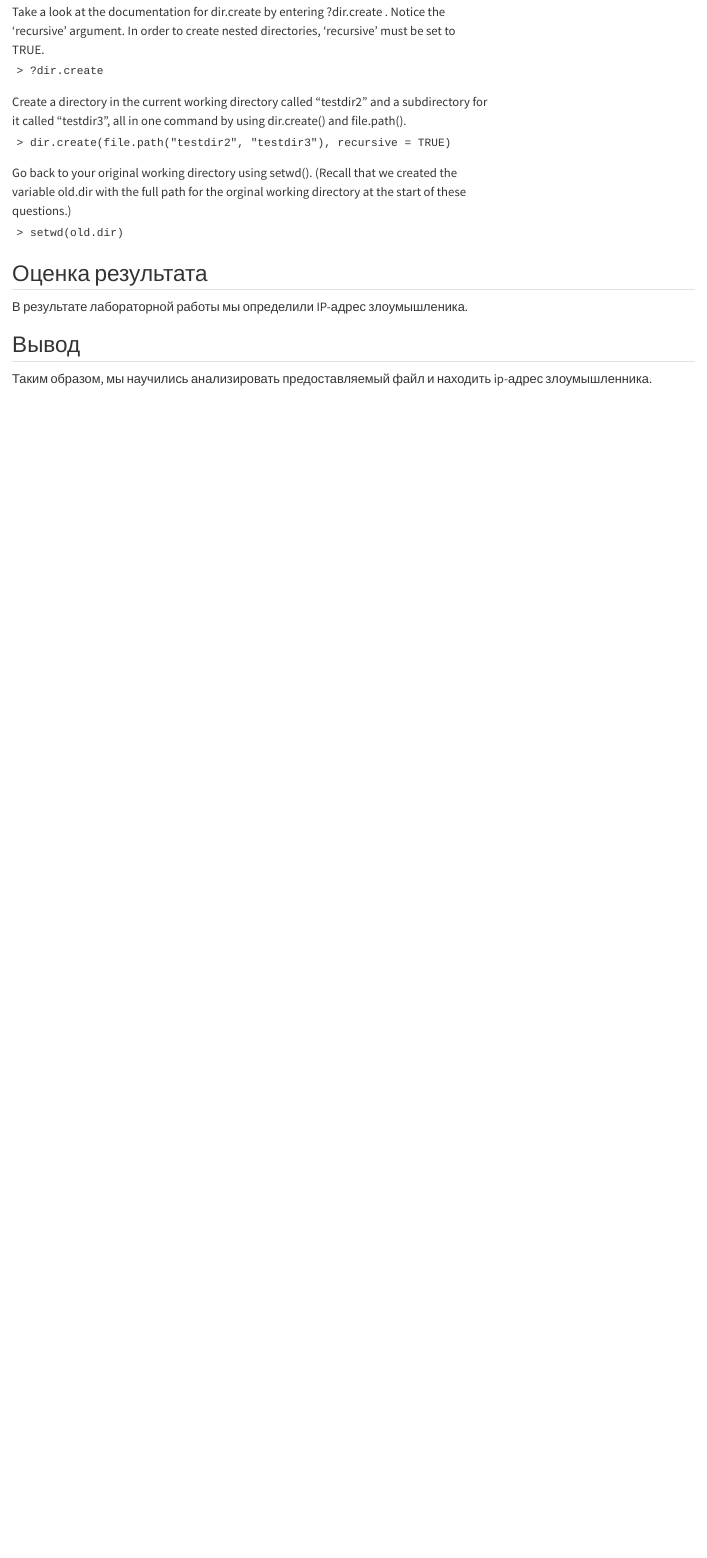
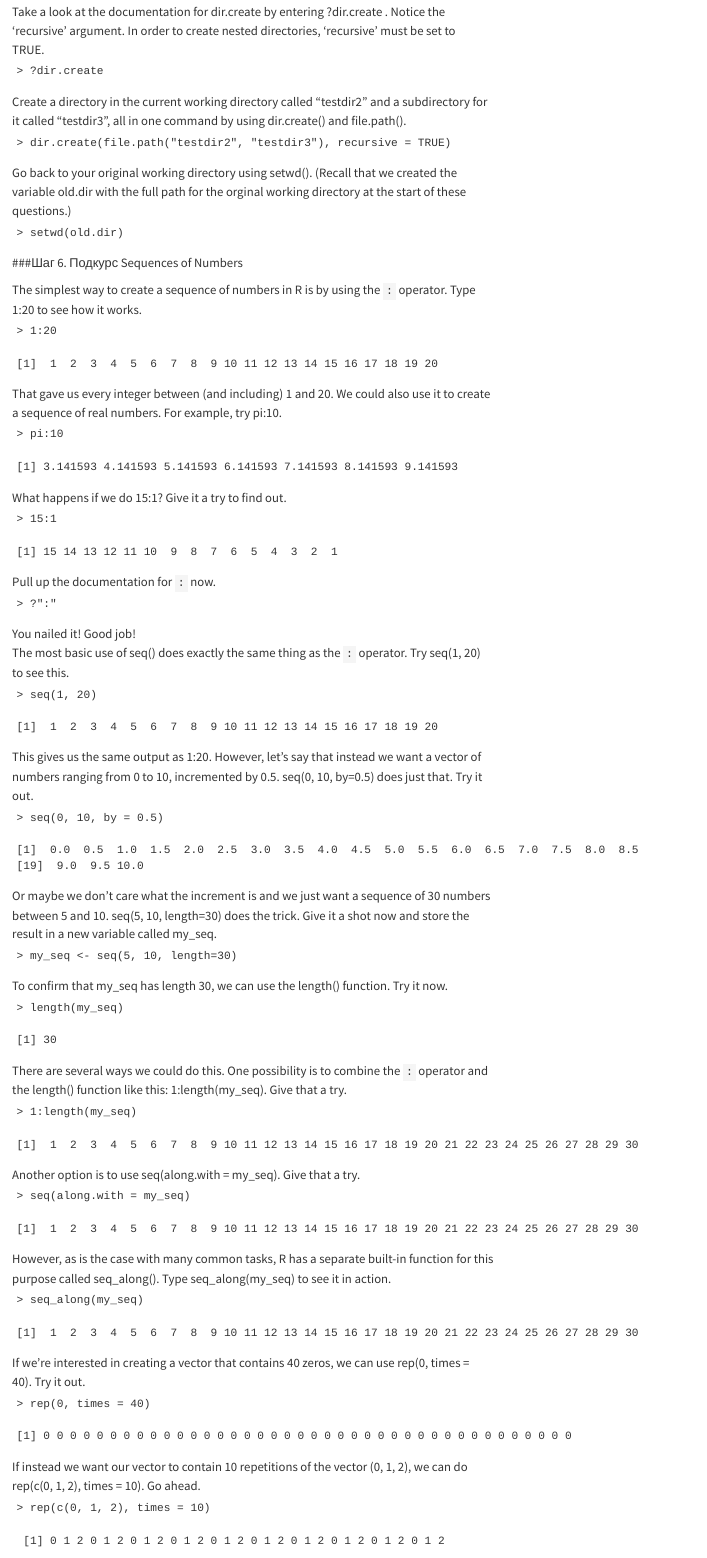
Before and after one commit to hutskerloch/Threat-Hunting, a Quarto document (lab1/lab1.qmd): the page in a window 1100 px wide, from 7110 px down. Rendered offline with R 4.5, knitr and Pandoc in place of Quarto, with nearby package versions; drawn as R Markdown's standard HTML page in place of the format the file asks for.

Commit message:
Complite Sequences of Numbers

````diff
--- a/lab1/lab1.qmd
+++ b/lab1/lab1.qmd
@@ -429,5 +449,144 @@ mytest.R LAPTOP-AMLGQMKH
 | Go back to your original working directory using setwd(). (Recall that we created the
 | variable old.dir with the full path for the orginal working directory at the start of these
 | questions.)
+
 ```
 > setwd(old.dir)
+```
+
+###Шаг 6. Подкурс Sequences of Numbers
+
+| The simplest way to create a sequence of numbers in R is by using the `:` operator. Type
+| 1:20 to see how it works.
+
+```
+> 1:20
+```
+
+```
+[1]  1  2  3  4  5  6  7  8  9 10 11 12 13 14 15 16 17 18 19 20
+```
+
+| That gave us every integer between (and including) 1 and 20. We could also use it to create
+| a sequence of real numbers. For example, try pi:10.
+
+```
+> pi:10
+```
+
+```
+[1] 3.141593 4.141593 5.141593 6.141593 7.141593 8.141593 9.141593
+```
+
+| What happens if we do 15:1? Give it a try to find out.
+
+```
+> 15:1
+```
+
+```
+[1] 15 14 13 12 11 10  9  8  7  6  5  4  3  2  1
+```
+
+| Pull up the documentation for `:` now.
+
+```
+> ?":"
+```
+
+| You nailed it! Good job!
+
+| The most basic use of seq() does exactly the same thing as the `:` operator. Try seq(1, 20)
+| to see this.
+
+```
+> seq(1, 20)
+```
+
+```
+[1]  1  2  3  4  5  6  7  8  9 10 11 12 13 14 15 16 17 18 19 20
+```
+
+| This gives us the same output as 1:20. However, let's say that instead we want a vector of
+| numbers ranging from 0 to 10, incremented by 0.5. seq(0, 10, by=0.5) does just that. Try it
+| out.
+
+```
+> seq(0, 10, by = 0.5)
+```
+
+```
+[1]  0.0  0.5  1.0  1.5  2.0  2.5  3.0  3.5  4.0  4.5  5.0  5.5  6.0  6.5  7.0  7.5  8.0  8.5
+[19]  9.0  9.5 10.0
+```
+
+| Or maybe we don't care what the increment is and we just want a sequence of 30 numbers
+| between 5 and 10. seq(5, 10, length=30) does the trick. Give it a shot now and store the
+| result in a new variable called my_seq.
+
+```
+> my_seq <- seq(5, 10, length=30)
+```
+
+| To confirm that my_seq has length 30, we can use the length() function. Try it now.
+
+```
+> length(my_seq)
+```
+
+```
+[1] 30
+```
+
+| There are several ways we could do this. One possibility is to combine the `:` operator and
+| the length() function like this: 1:length(my_seq). Give that a try.
+
+```
+> 1:length(my_seq)
+```
+
+```
+[1]  1  2  3  4  5  6  7  8  9 10 11 12 13 14 15 16 17 18 19 20 21 22 23 24 25 26 27 28 29 30
+```
+
+| Another option is to use seq(along.with = my_seq). Give that a try.
+
+```
+> seq(along.with = my_seq)
+```
+
+```
+[1]  1  2  3  4  5  6  7  8  9 10 11 12 13 14 15 16 17 18 19 20 21 22 23 24 25 26 27 28 29 30
+```
+
+| However, as is the case with many common tasks, R has a separate built-in function for this
+| purpose called seq_along(). Type seq_along(my_seq) to see it in action.
+
+```
+> seq_along(my_seq)
+```
+
+```
+[1]  1  2  3  4  5  6  7  8  9 10 11 12 13 14 15 16 17 18 19 20 21 22 23 24 25 26 27 28 29 30
+```
+
+| If we're interested in creating a vector that contains 40 zeros, we can use rep(0, times =
+| 40). Try it out.
+
+```
+> rep(0, times = 40)
+```
+
+```
+[1] 0 0 0 0 0 0 0 0 0 0 0 0 0 0 0 0 0 0 0 0 0 0 0 0 0 0 0 0 0 0 0 0 0 0 0 0 0 0 0 0
+```
+
+| If instead we want our vector to contain 10 repetitions of the vector (0, 1, 2), we can do
+| rep(c(0, 1, 2), times = 10). Go ahead.
+
+```
+> rep(c(0, 1, 2), times = 10)
+```
+
+```
+ [1] 0 1 2 0 1 2 0 1 2 0 1 2 0 1 2 0 1 2 0 1 2 0 1 2 0 1 2 0 1 2
````
Also changed, not shown: lab1/README.md, lab1/lab1.qmd (30 more changed lines).
